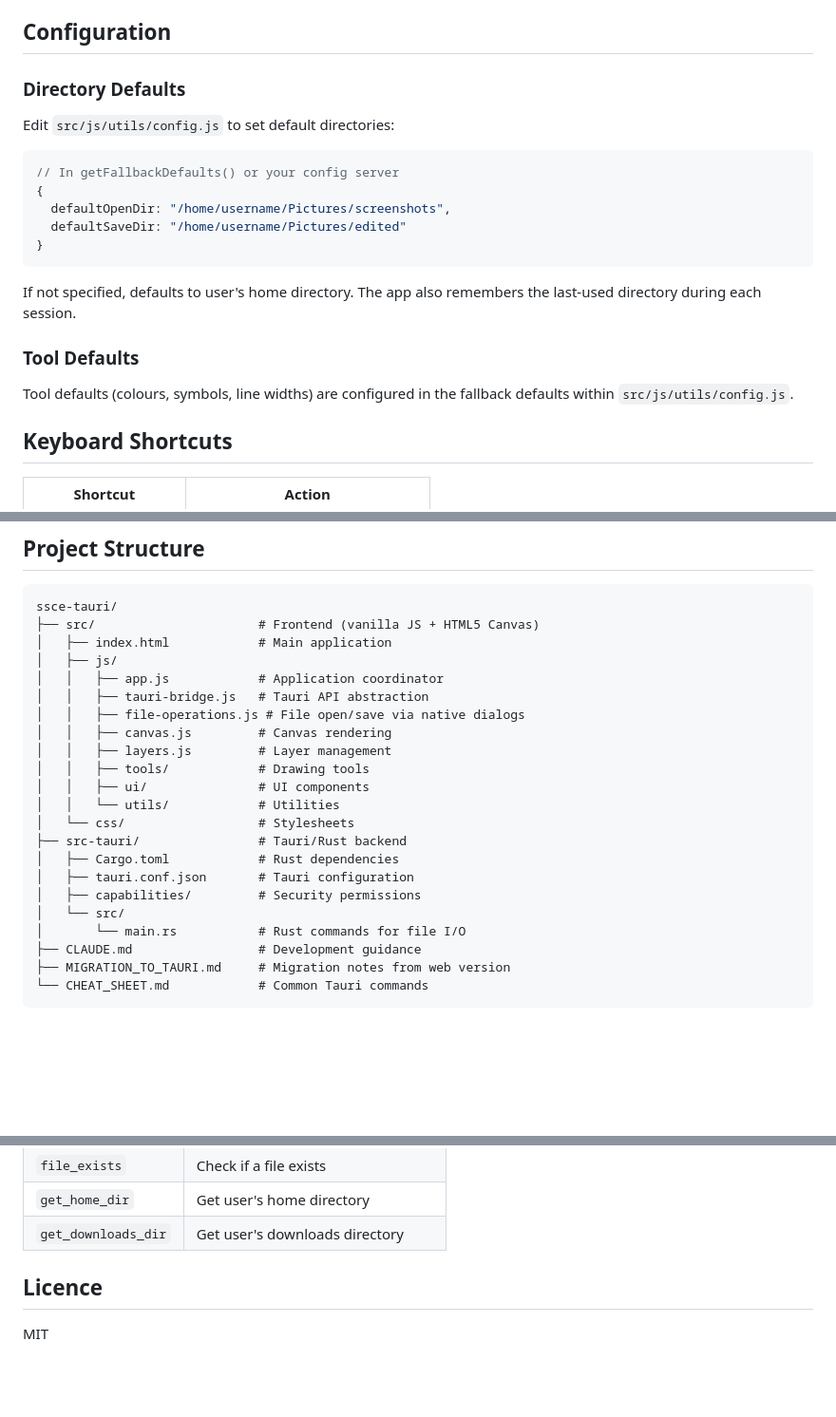
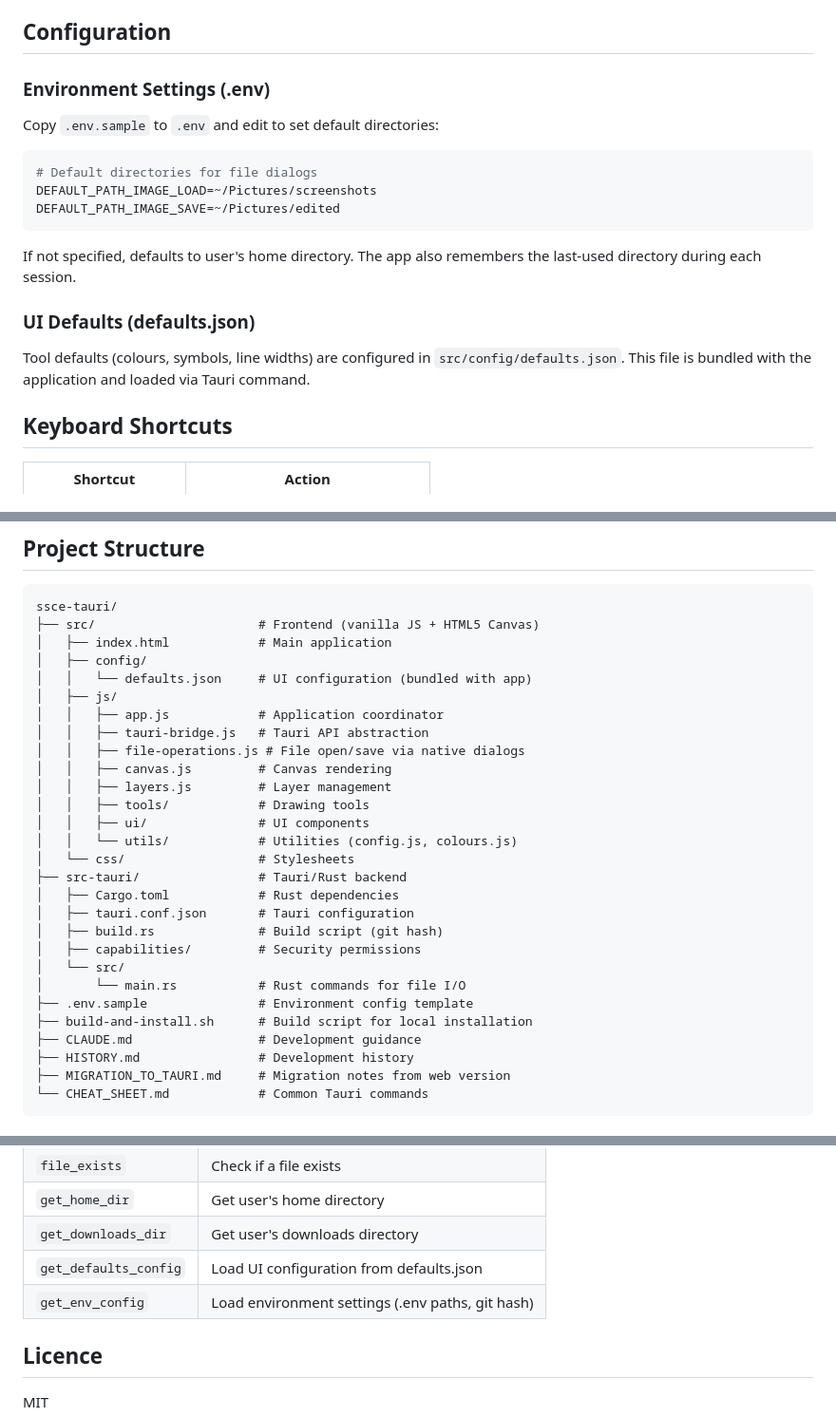
Before and after one commit to HamptonNorth/ssce-tauri, a Markdown page: README.md, 3 parts joined by grey strips. Shown at 95% size. Rendered like a GitHub page; blank space fills up the shorter version.

````diff
--- a/README.md
+++ b/README.md
@@ -93,23 +93,21 @@ Production builds are output to `src-tauri/target/release/bundle/`.
 
 ## Configuration
 
-### Directory Defaults
+### Environment Settings (.env)
 
-Edit `src/js/utils/config.js` to set default directories:
+Copy `.env.sample` to `.env` and edit to set default directories:
 
-```javascript
-// In getFallbackDefaults() or your config server
-{
-  defaultOpenDir: "/home/username/Pictures/screenshots",
-  defaultSaveDir: "/home/username/Pictures/edited"
-}
+```bash
+# Default directories for file dialogs
+DEFAULT_PATH_IMAGE_LOAD=~/Pictures/screenshots
+DEFAULT_PATH_IMAGE_SAVE=~/Pictures/edited
 ```
 
 If not specified, defaults to user's home directory. The app also remembers the last-used directory during each session.
 
-### Tool Defaults
+### UI Defaults (defaults.json)
 
-Tool defaults (colours, symbols, line widths) are configured in the fallback defaults within `src/js/utils/config.js`.
+Tool defaults (colours, symbols, line widths) are configured in `src/config/defaults.json`. This file is bundled with the application and loaded via Tauri command.
 
 ## Keyboard Shortcuts
 
@@ -151,6 +149,8 @@ Tool defaults (colours, symbols, line widths) are configured in the fallback def
 ssce-tauri/
 ├── src/                      # Frontend (vanilla JS + HTML5 Canvas)
 │   ├── index.html            # Main application
+│   ├── config/
+│   │   └── defaults.json     # UI configuration (bundled with app)
 │   ├── js/
 │   │   ├── app.js            # Application coordinator
 │   │   ├── tauri-bridge.js   # Tauri API abstraction
@@ -159,15 +159,19 @@ ssce-tauri/
 │   │   ├── layers.js         # Layer management
 │   │   ├── tools/            # Drawing tools
 │   │   ├── ui/               # UI components
-│   │   └── utils/            # Utilities
+│   │   └── utils/            # Utilities (config.js, colours.js)
 │   └── css/                  # Stylesheets
 ├── src-tauri/                # Tauri/Rust backend
 │   ├── Cargo.toml            # Rust dependencies
 │   ├── tauri.conf.json       # Tauri configuration
+│   ├── build.rs              # Build script (git hash)
 │   ├── capabilities/         # Security permissions
 │   └── src/
 │       └── main.rs           # Rust commands for file I/O
+├── .env.sample               # Environment config template
+├── build-and-install.sh      # Build script for local installation
 ├── CLAUDE.md                 # Development guidance
+├── HISTORY.md                # Development history
 ├── MIGRATION_TO_TAURI.md     # Migration notes from web version
 └── CHEAT_SHEET.md            # Common Tauri commands
 ```
@@ -203,6 +207,8 @@ The Rust backend provides these commands callable from JavaScript:
 | `file_exists` | Check if a file exists |
 | `get_home_dir` | Get user's home directory |
 | `get_downloads_dir` | Get user's downloads directory |
+| `get_defaults_config` | Load UI configuration from defaults.json |
+| `get_env_config` | Load environment settings (.env paths, git hash) |
 
 ## Licence
 
````
Also changed, not shown: CLAUDE.md (+24 -15 lines), HISTORY.md (+71 -6 lines).
